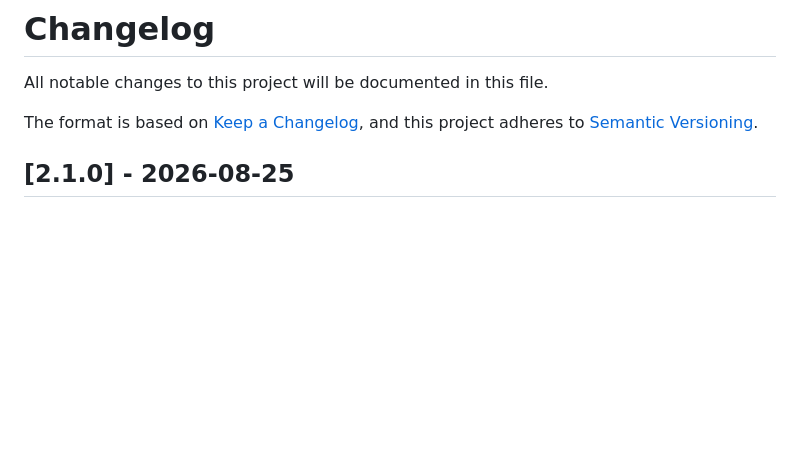
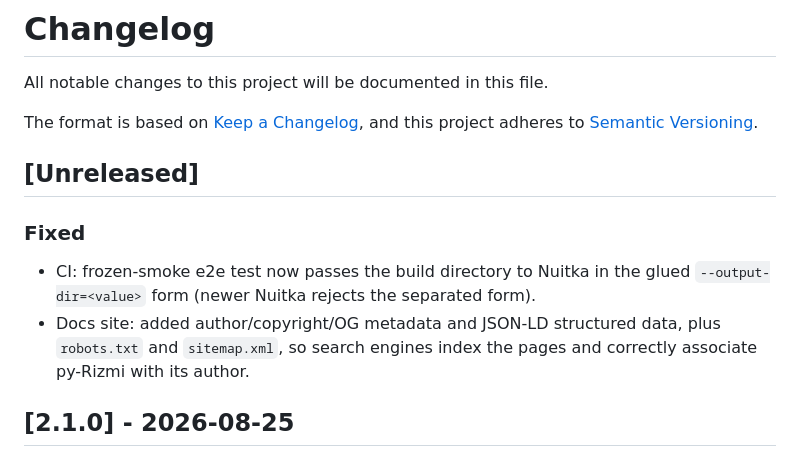
Before and after one commit to Ramzi-Hadrouk/py-rizmi, a Markdown page: CHANGELOG.md, the part around the change. Drawn GitHub-style; blank space fills up the shorter version.

Commit message:
docs(changelog): record Nuitka CLI fix and docs-site SEO additions

```diff
--- a/CHANGELOG.md
+++ b/CHANGELOG.md
@@ -4,6 +4,15 @@ All notable changes to this project will be documented in this file.
 
 The format is based on [Keep a Changelog](https://keepachangelog.com/),
 and this project adheres to [Semantic Versioning](https://semver.org/).
+
+## [Unreleased]
+
+### Fixed
+- CI: frozen-smoke e2e test now passes the build directory to Nuitka in the
+  glued `--output-dir=<value>` form (newer Nuitka rejects the separated form).
+- Docs site: added author/copyright/OG metadata and JSON-LD structured data,
+  plus `robots.txt` and `sitemap.xml`, so search engines index the pages and
+  correctly associate py-Rizmi with its author.
 
 ## [2.1.0] - 2026-08-25
 
```
